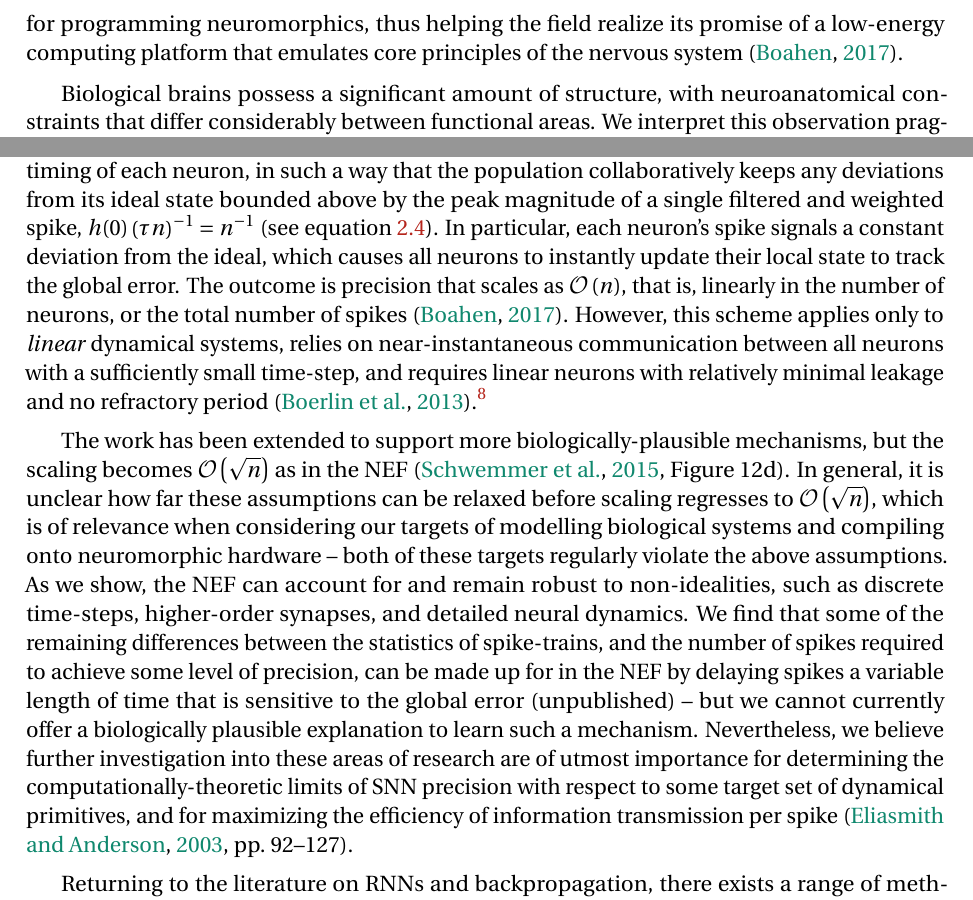
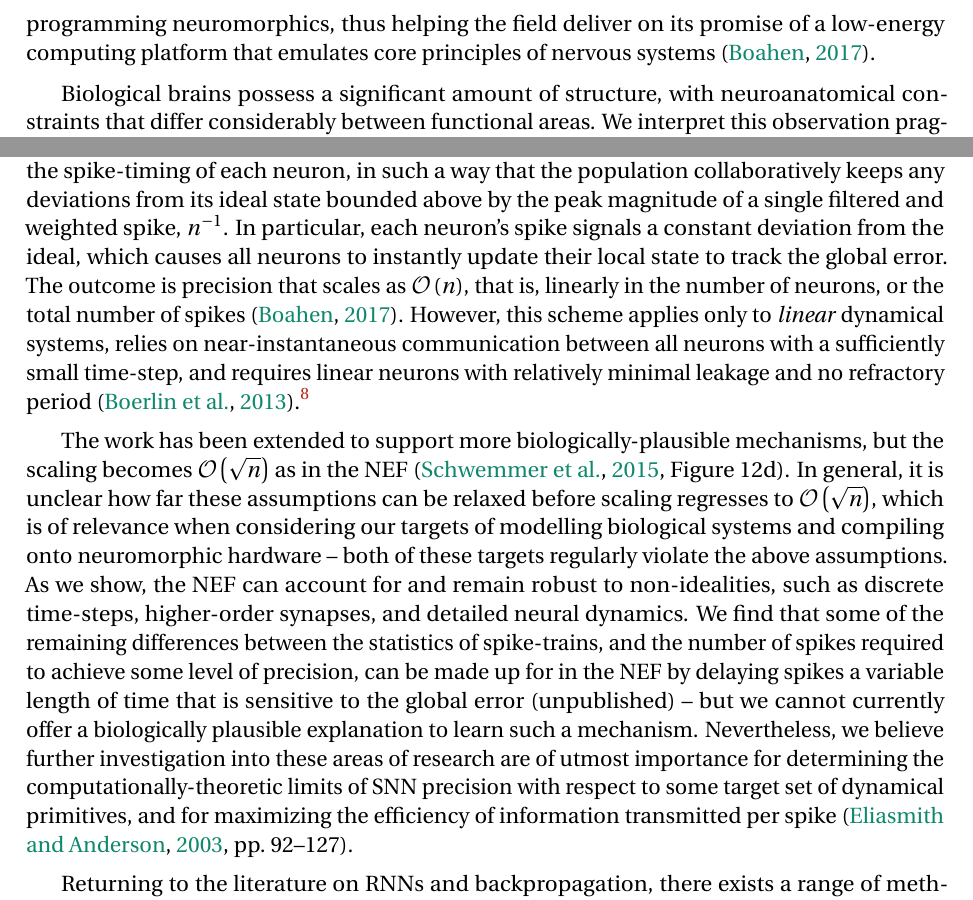
Before and after one commit to arvoelke/phd, a LaTeX thesis (paper/phd.tex, which reads paper/phd-background.tex): two parts of pages 32 and 47 of 220, joined at a grey line, cut so that both start at the same text. Compiled offline with pdfLaTeX; a missing bibliography style is replaced by a similar one.

Commit message:
Small background edits

```diff
--- a/paper/phd-background.tex
+++ b/paper/phd-background.tex
@@ -203,7 +203,7 @@ The NEF has been used to construct a wide variety of neural models, including a
 This model incorporates many kinds of observed neural dynamics, including self-generated oscillations, sustained activity, and point attractor dynamics.
 
 Meanwhile, the flexibility of the NEF has lead to it being deployed on mixed-analog-digital neuromorphic chips~\citep{choudhary2012silicon, corradi2014, voelker2017iscas, voelker2017neuromorphic, braindrop2019} and digital architectures~\citep{bekolay2014, wang2014compact, mundy2015, knight2016, berzish2016, wang2017neuromorphic, blouw2018a, fischl2018}.
-Consequently, the NEF provides a practical method for programming neuromorphics, thus helping the field realize its promise of a low-energy computing platform that emulates core principles of the nervous system~\citep{boahen2017neuromorph}.
+Consequently, the NEF provides a practical method for programming neuromorphics, thus helping the field deliver on its promise of a low-energy computing platform that emulates core principles of nervous systems~\citep{boahen2017neuromorph}.
 
 Biological brains possess a significant amount of structure, with neuroanatomical constraints that differ considerably between functional areas. %~\citep[][pp.~207--227]{kandel2000principles}.
 We interpret this observation pragmatically, as a call to: (1)~incorporate prior knowledge of a desired set of tasks into the network's construction, and (2)~constrain a network's function using available models of the underlying biophysical mechanisms.
@@ -654,7 +654,7 @@ The balanced SNN approach of \citet{boerlin2011spike, boerlin2013predictive} req
 These methods are closer to the NEF in that they begin with a model of the desired dynamics, and then map that system onto a latent representation within an SNN using factored weight matrices.
 These methods do not rely on randomized feedback, nor explicit simulation of the network over time to train its parameters.
 Rather, they derive a closed-form solution for the parameters.
-These parameters, in effect, deterministically control the spike-timing of each neuron, in such a way that the population collaboratively keeps any deviations from its ideal state bounded above by the peak magnitude of a single filtered and weighted spike, $h(0) \left( \tau n \right)^{-1} = n^{-1}$ (see equation~\ref{eq:lowpass-impulse}).
+These parameters, in effect, deterministically control the spike-timing of each neuron, in such a way that the population collaboratively keeps any deviations from its ideal state bounded above by the peak magnitude of a single filtered and weighted spike, $n^{-1}$.
 In particular, each neuron's spike signals a constant deviation from the ideal, which causes all neurons to instantly update their local state to track the global error.
 The outcome is precision that scales as $\bigoh{n}$, that is, linearly in the number of neurons, or the total number of spikes~\citep{boahen2017neuromorph}.
 However, this scheme applies only to \emph{linear} dynamical systems, relies on near-instantaneous communication between all neurons with a sufficiently small time-step, and requires linear neurons with relatively minimal leakage and no refractory period~\citep{boerlin2013predictive}.\footnote{
@@ -665,7 +665,7 @@ The work has been extended to support more biologically-plausible mechanisms, bu
 In general, it is unclear how far these assumptions can be relaxed before scaling regresses to $\bigoh{\sqrt{n}}$, which is of relevance when considering our targets of modelling biological systems and compiling onto neuromorphic hardware -- both of these targets regularly violate the above assumptions.
 As we show, the NEF can account for and remain robust to non-idealities, such as discrete time-steps, higher-order synapses, and detailed neural dynamics.
 We find that some of the remaining differences between the statistics of spike-trains, and the number of spikes required to achieve some level of precision, can be made up for in the NEF by delaying spikes a variable length of time that is sensitive to the global error~(unpublished) -- but we cannot currently offer a biologically plausible explanation to learn such a mechanism.
-Nevertheless, we believe further investigation into these areas of research are of utmost importance for determining the computationally-theoretic limits of SNN precision with respect to some target set of dynamical primitives, and for maximizing the efficiency of information transmission per spike~\citep[][pp.~92--127]{eliasmith2003a}.
+Nevertheless, we believe further investigation into these areas of research are of utmost importance for determining the computationally-theoretic limits of SNN precision with respect to some target set of dynamical primitives, and for maximizing the efficiency of information transmitted per spike~\citep[][pp.~92--127]{eliasmith2003a}.
 
 Returning to the literature on RNNs and backpropagation, there exists a range of methods designed to convert a conventionally-trained deep network, that uses static non-spiking (i.e.,~rate-based) nonlinearities, into an equivalent SNN~\citep[][and various methods mentioned in section~\ref{sec:bptt}]{cao2015spiking, rueckauer2017conversion, yousefzadehconversion2019}.
 This comes with some minor loss in precision due to spike-variability.
```
